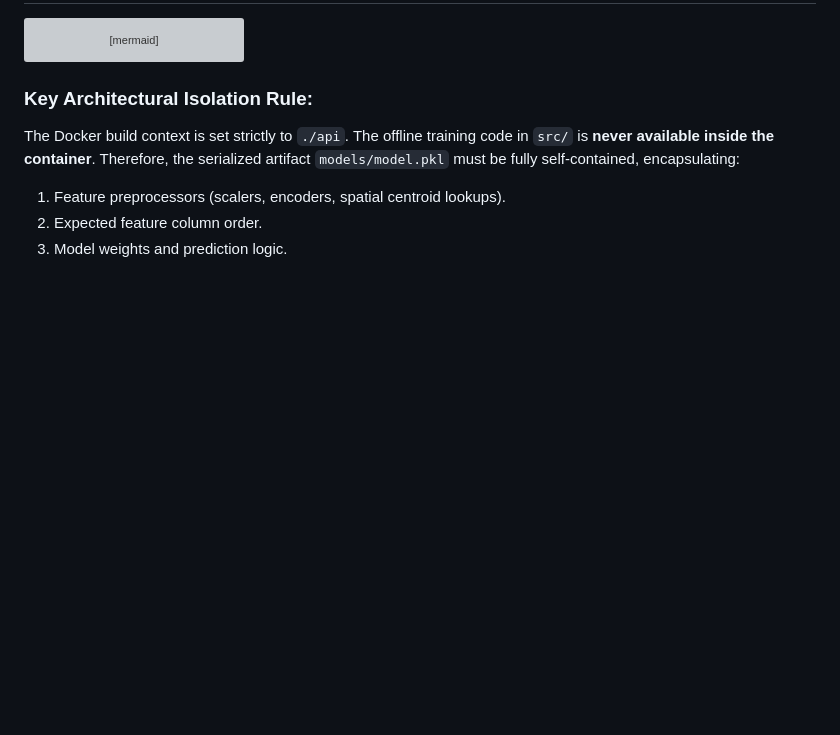
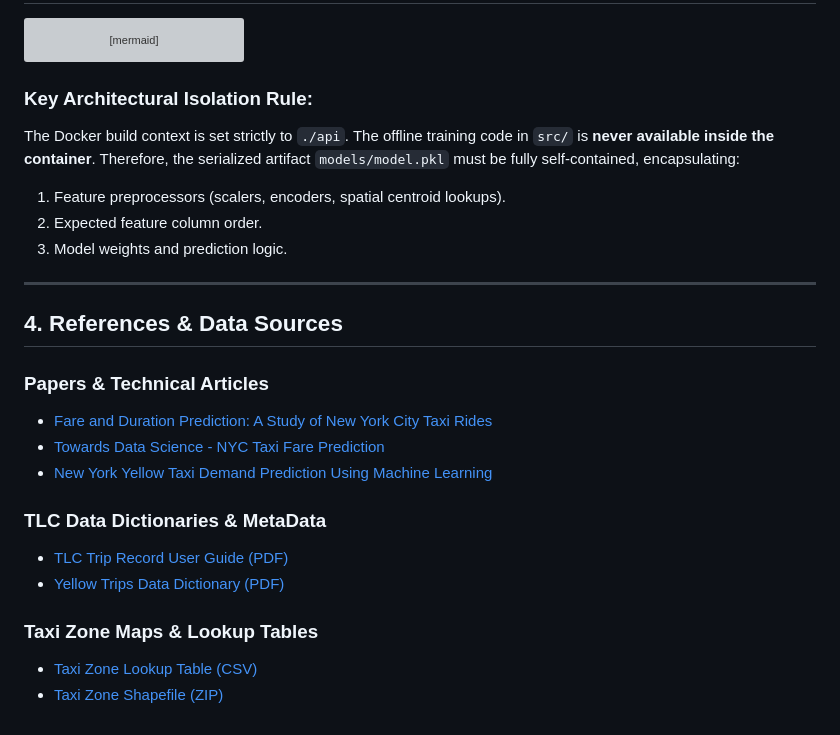
Before and after one commit to mavillabasa-dev/NYC_Taxi_Fare_and_Trip_Duration, a Markdown page: docs/Literature_Review.md, the part around the change. Drawn GitHub-style; blank space fills up the shorter version; grey boxes are pictures that could not be loaded.

Commit message:
Add links to data sources in the literature review file

```diff
--- a/docs/Literature_Review.md
+++ b/docs/Literature_Review.md
@@ -108,3 +108,20 @@ The Docker build context is set strictly to `./api`. The offline training code i
 1. Feature preprocessors (scalers, encoders, spatial centroid lookups).
 2. Expected feature column order.
 3. Model weights and prediction logic.
+
+---
+
+## 4. References & Data Sources
+
+### Papers & Technical Articles
+- [Fare and Duration Prediction: A Study of New York City Taxi Rides](https://cs229.stanford.edu/proj2016/report/AntoniadesFadaviFobaAmonJuniorNewYorkCityCabPricing-report.pdf)
+- [Towards Data Science - NYC Taxi Fare Prediction](https://towardsdatascience.com/nyc-taxi-fare-prediction-605159aa9c24)
+- [New York Yellow Taxi Demand Prediction Using Machine Learning](https://medium.com/analytics-vidhya/new-york-yellow-taxi-demand-prediction-using-machine-learning-fc697d20ff86)
+
+### TLC Data Dictionaries & MetaData
+- [TLC Trip Record User Guide (PDF)](https://www.nyc.gov/assets/tlc/downloads/pdf/trip_record_user_guide.pdf)
+- [Yellow Trips Data Dictionary (PDF)](https://www.nyc.gov/assets/tlc/downloads/pdf/data_dictionary_trip_records_yellow.pdf)
+
+### Taxi Zone Maps & Lookup Tables
+- [Taxi Zone Lookup Table (CSV)](https://d37ci6vzurychx.cloudfront.net/misc/taxi+_zone_lookup.csv)
+- [Taxi Zone Shapefile (ZIP)](https://d37ci6vzurychx.cloudfront.net/misc/taxi_zones.zip)
```
